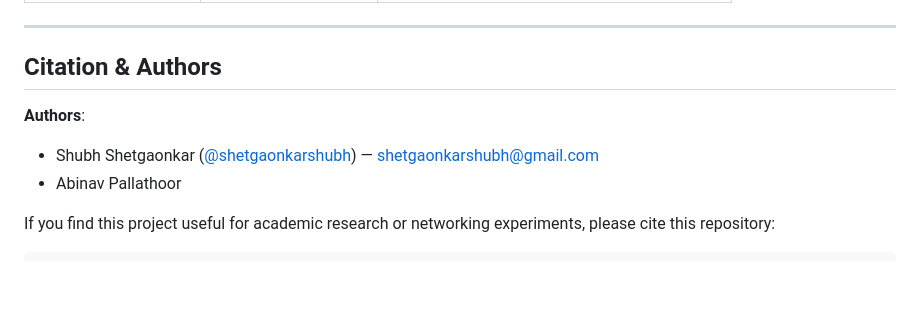
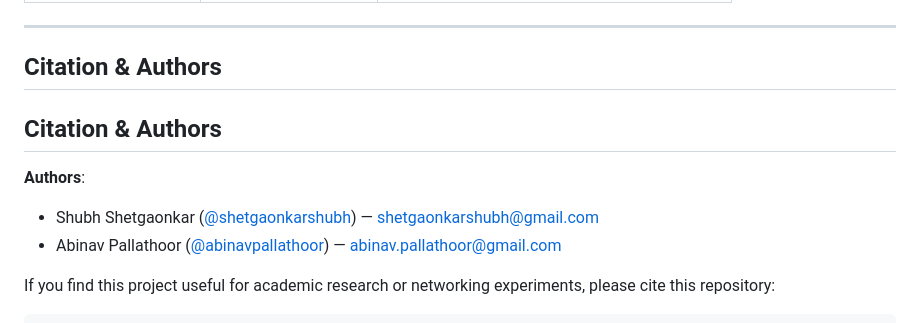
Before and after one commit to shetgaonkarshubh/tcp-rl-ns3, a Markdown page: README.md, the part around the change. Drawn GitHub-style; blank space fills up the shorter version.

````diff
--- a/README.md
+++ b/README.md
@@ -233,9 +233,11 @@ python realtime_demo.py --delay 0.04 --loop
 
 ## Citation & Authors
 
+## Citation & Authors
+
 **Authors**:
 * Shubh Shetgaonkar ([@shetgaonkarshubh](https://github.com/shetgaonkarshubh)) &mdash; shetgaonkarshubh@gmail.com
-* Abinav Pallathoor
+* Abinav Pallathoor ([@abinavpallathoor](https://github.com/abinavpallathoor)) &mdash; abinav.pallathoor@gmail.com
 
 If you find this project useful for academic research or networking experiments, please cite this repository:
 ```bibtex
````
